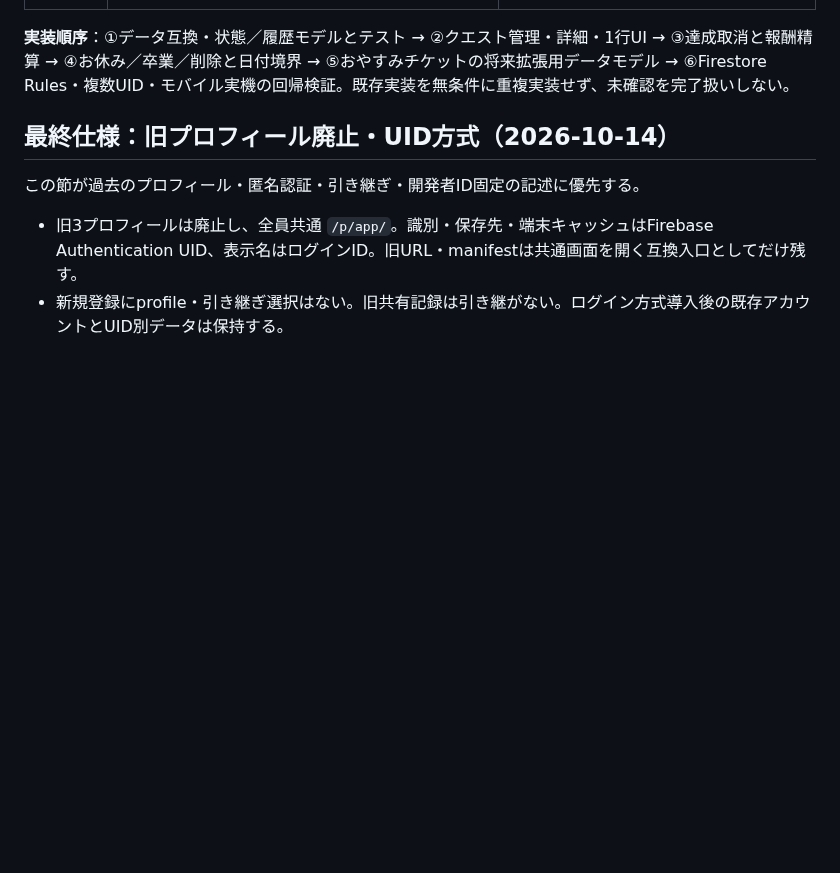
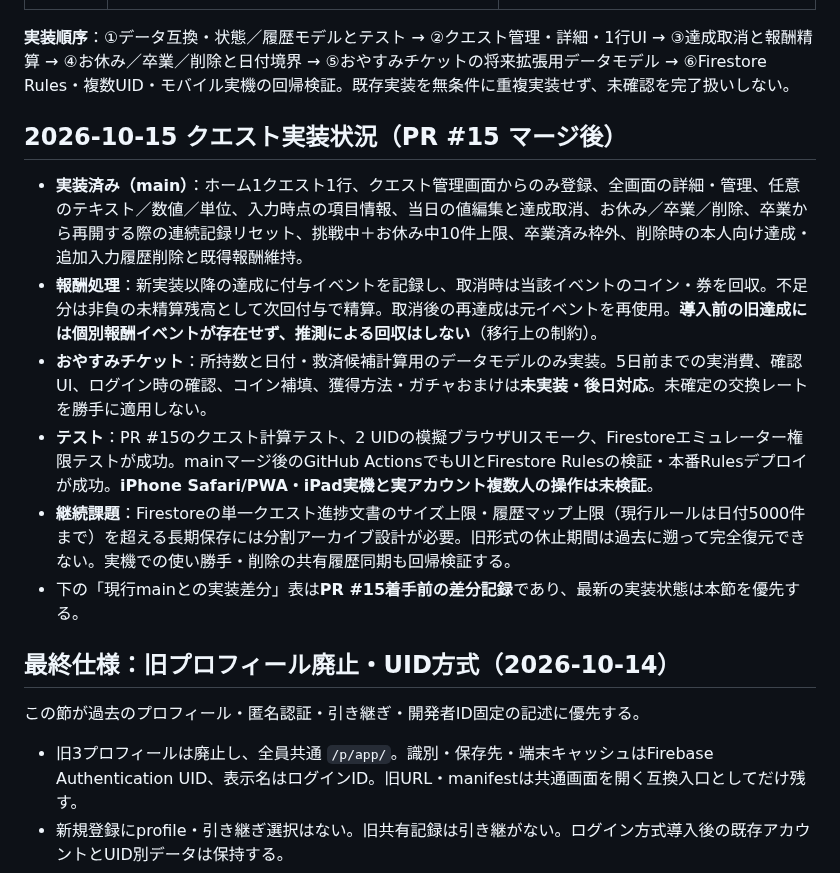
Before and after one commit to corecycletune/mogumogu-diary, a Markdown page: docs/GAME_DESIGN_SSOT.md, the part around the change. Drawn GitHub-style; blank space fills up the shorter version.

Commit message:
docs: mark PR15 quest implementation, deployed rules and deferred freeze economy

```diff
--- a/docs/GAME_DESIGN_SSOT.md
+++ b/docs/GAME_DESIGN_SSOT.md
@@ -66,6 +66,15 @@
 
 **実装順序**：①データ互換・状態／履歴モデルとテスト → ②クエスト管理・詳細・1行UI → ③達成取消と報酬精算 → ④お休み／卒業／削除と日付境界 → ⑤おやすみチケットの将来拡張用データモデル → ⑥Firestore Rules・複数UID・モバイル実機の回帰検証。既存実装を無条件に重複実装せず、未確認を完了扱いしない。
 
+
+## 2026-10-15 クエスト実装状況（PR #15 マージ後）
+
+- **実装済み（main）**：ホーム1クエスト1行、クエスト管理画面からのみ登録、全画面の詳細・管理、任意のテキスト／数値／単位、入力時点の項目情報、当日の値編集と達成取消、お休み／卒業／削除、卒業から再開する際の連続記録リセット、挑戦中＋お休み中10件上限、卒業済み枠外、削除時の本人向け達成・追加入力履歴削除と既得報酬維持。
+- **報酬処理**：新実装以降の達成に付与イベントを記録し、取消時は当該イベントのコイン・券を回収。不足分は非負の未精算残高として次回付与で精算。取消後の再達成は元イベントを再使用。**導入前の旧達成には個別報酬イベントが存在せず、推測による回収はしない**（移行上の制約）。
+- **おやすみチケット**：所持数と日付・救済候補計算用のデータモデルのみ実装。5日前までの実消費、確認UI、ログイン時の確認、コイン補填、獲得方法・ガチャおまけは**未実装・後日対応**。未確定の交換レートを勝手に適用しない。
+- **テスト**：PR #15のクエスト計算テスト、2 UIDの模擬ブラウザUIスモーク、Firestoreエミュレーター権限テストが成功。mainマージ後のGitHub ActionsでもUIとFirestore Rulesの検証・本番Rulesデプロイが成功。**iPhone Safari/PWA・iPad実機と実アカウント複数人の操作は未検証**。
+- **継続課題**：Firestoreの単一クエスト進捗文書のサイズ上限・履歴マップ上限（現行ルールは日付5000件まで）を超える長期保存には分割アーカイブ設計が必要。旧形式の休止期間は過去に遡って完全復元できない。実機での使い勝手・削除の共有履歴同期も回帰検証する。
+- 下の「現行mainとの実装差分」表は**PR #15着手前の差分記録**であり、最新の実装状態は本節を優先する。
 
 ## 最終仕様：旧プロフィール廃止・UID方式（2026-10-14）
 
```
